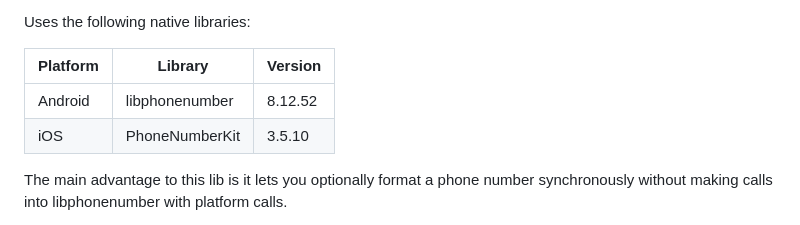
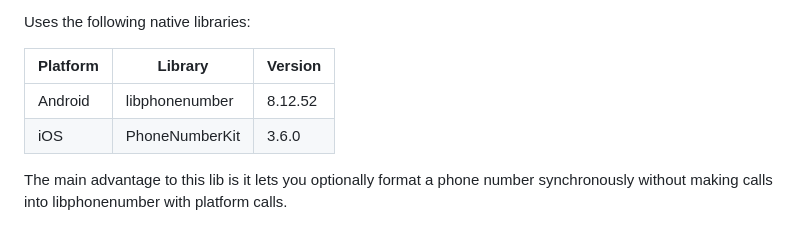
Before and after one commit to acoutts/flutter_libphonenumber, a Markdown page: packages/flutter_libphonenumber/README.md, the part around the change. Drawn GitHub-style.

Commit message:
Update readme for PhoneNumberKit version

```diff
--- a/packages/flutter_libphonenumber/README.md
+++ b/packages/flutter_libphonenumber/README.md
@@ -9,7 +9,7 @@ Uses the following native libraries:
 | Platform | Library        | Version |
 |----------|----------------|---------|
 | Android  | libphonenumber | 8.12.52 |
-| iOS      | PhoneNumberKit | 3.5.10   |
+| iOS      | PhoneNumberKit | 3.6.0   |
 
 The main advantage to this lib is it lets you optionally format a phone number synchronously without making calls into libphonenumber with platform calls.
 
```
